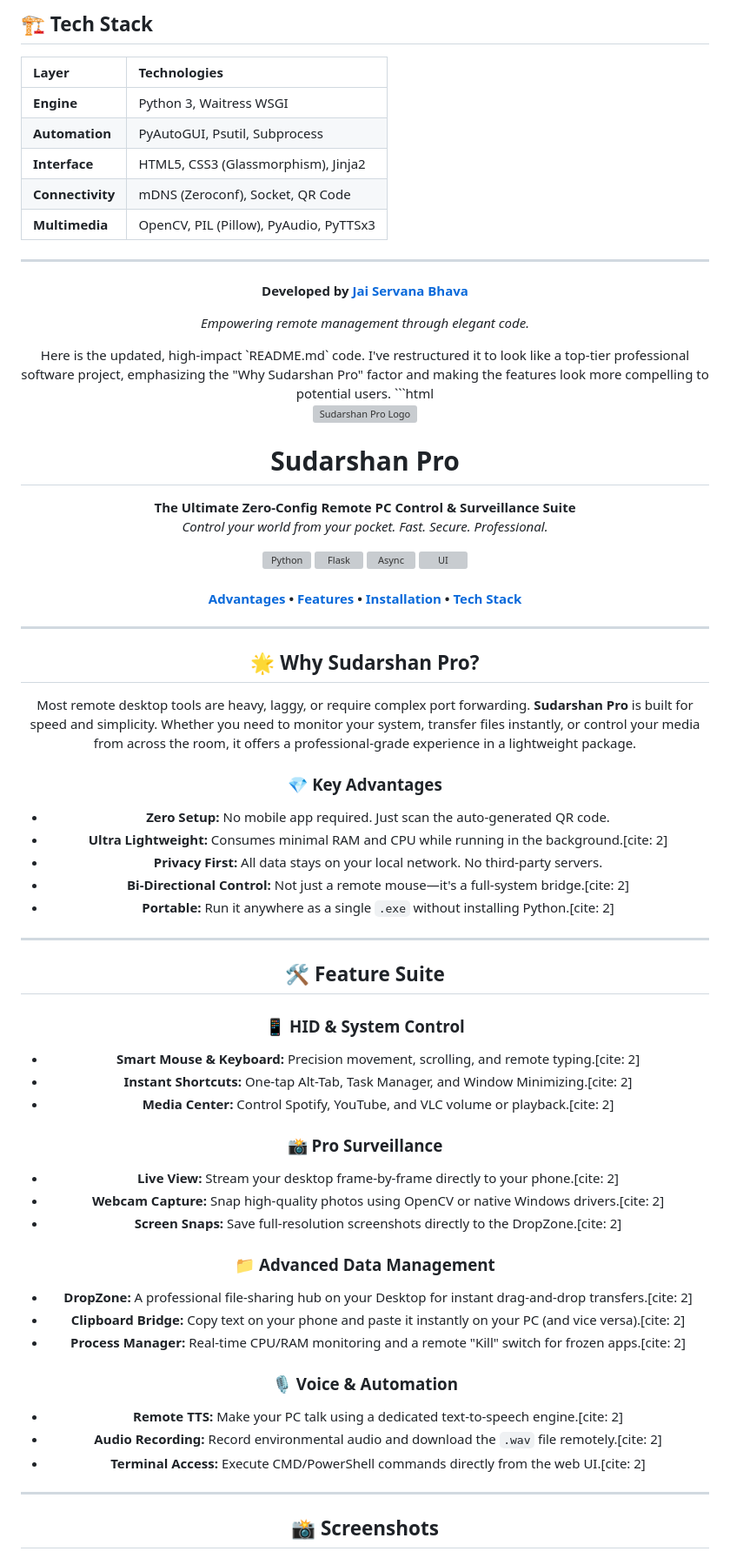
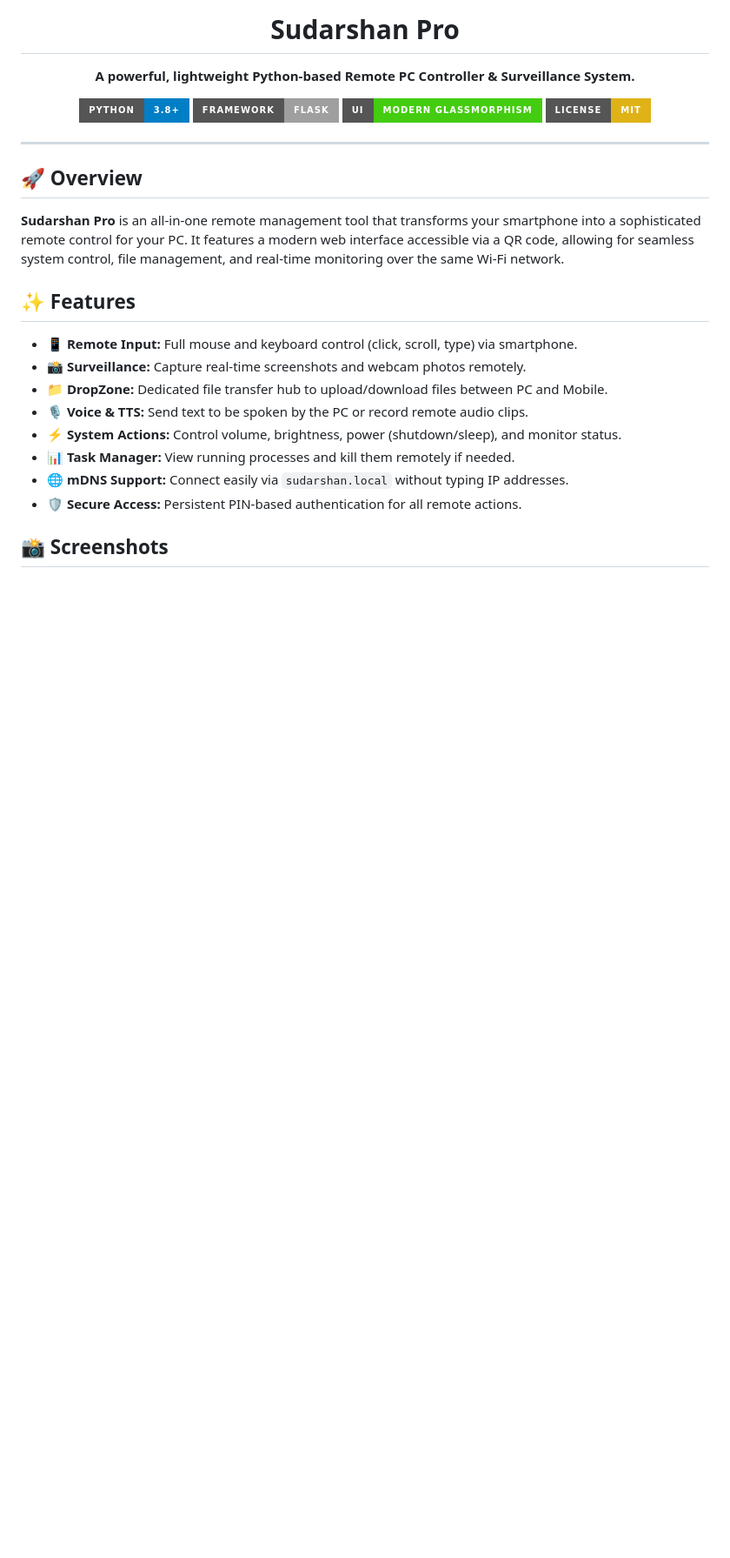
Before and after one commit to JaiServanaBhava/SudarshanPro, a Markdown page: README.md, the part around one of its changes. Shown at 87% size. Rendered like a GitHub page; badges without logos; blank space fills up the shorter version; grey boxes are pictures that could not be loaded.

Commit message:
Revamp README.md for improved clarity and appeal
Restructured README.md to enhance presentation and clarity, emphasizing key features and advantages of Sudarshan Pro. Updated technology stack and installation instructions.

````diff
--- a/README.md
+++ b/README.md
@@ -2,83 +4,32 @@
 
-## 🏗 Tech Stack
+  <h1>Sudarshan Pro</h1>
 
-| Layer | Technologies |
-| :--- | :--- |
-| **Engine** | Python 3, Waitress WSGI |
-| **Automation** | PyAutoGUI, Psutil, Subprocess |
-| **Interface** | HTML5, CSS3 (Glassmorphism), Jinja2 |
-| **Connectivity** | mDNS (Zeroconf), Socket, QR Code |
-| **Multimedia** | OpenCV, PIL (Pillow), PyAudio, PyTTSx3 |
+  <p><b>A powerful, lightweight Python-based Remote PC Controller & Surveillance System.</b></p>
 
----
-
-<div align="center">
-  <p><b>Developed by <a href="https://github.com/JaiServanaBhava">Jai Servana Bhava</a></b></p>
-  <p><i>Empowering remote management through elegant code.</i></p>
-Here is the updated, high-impact `README.md` code. I've restructured it to look like a top-tier professional software project, emphasizing the "Why Sudarshan Pro" factor and making the features look more compelling to potential users.
-```html
-<div align="center">
-  <img src="[https://github.com/JaiServanaBhava/SudarshanPro/blob/main/icon.png](https://github.com/JaiServanaBhava/SudarshanPro/blob/main/icon.png)" alt="Sudarshan Pro Logo" width="160">
-  <h1>Sudarshan Pro</h1>
-  <p align="center">
-    <b>The Ultimate Zero-Config Remote PC Control & Surveillance Suite</b>
-    <br />
-    <i>Control your world from your pocket. Fast. Secure. Professional.</i>
+  <p>
+    <img src="https://img.shields.io/badge/Python-3.8+-blue?style=for-the-badge&logo=python" alt="Python">
+    <img src="https://img.shields.io/badge/Framework-Flask-lightgrey?style=for-the-badge&logo=flask" alt="Flask">
+    <img src="https://img.shields.io/badge/UI-Modern_Glassmorphism-brightgreen?style=for-the-badge" alt="UI">
+    <img src="https://img.shields.io/badge/License-MIT-yellow?style=for-the-badge" alt="License">
   </p>
-
-  <p align="center">
-    <img src="[https://img.shields.io/badge/Python-3.8+-blue?style=for-the-badge&logo=python&logoColor=white](https://img.shields.io/badge/Python-3.8+-blue?style=for-the-badge&logo=python&logoColor=white)" alt="Python">
-    <img src="[https://img.shields.io/badge/Framework-Flask-black?style=for-the-badge&logo=flask](https://img.shields.io/badge/Framework-Flask-black?style=for-the-badge&logo=flask)" alt="Flask">
-    <img src="[https://img.shields.io/badge/Architecture-Async_Threaded-orange?style=for-the-badge](https://img.shields.io/badge/Architecture-Async_Threaded-orange?style=for-the-badge)" alt="Async">
-    <img src="[https://img.shields.io/badge/UI-Glassmorphism-brightgreen?style=for-the-badge](https://img.shields.io/badge/UI-Glassmorphism-brightgreen?style=for-the-badge)" alt="UI">
-  </p>
-
-  <h4>
-    <a href="#-key-advantages">Advantages</a> •
-    <a href="#-feature-suite">Features</a> •
-    <a href="#-installation">Installation</a> •
-    <a href="#-tech-stack">Tech Stack</a>
-  </h4>
 </div>
 
 ---
 
-## 🌟 Why Sudarshan Pro?
+## 🚀 Overview
 
-Most remote desktop tools are heavy, laggy, or require complex port forwarding. **Sudarshan Pro** is built for speed and simplicity. Whether you need to monitor your system, transfer files instantly, or control your media from across the room, it offers a professional-grade experience in a lightweight package.
+**Sudarshan Pro** is an all-in-one remote management tool that transforms your smartphone into a sophisticated remote control for your PC. It features a modern web interface accessible via a QR code, allowing for seamless system control, file management, and real-time monitoring over the same Wi-Fi network.
 
-### 💎 Key Advantages
-*   **Zero Setup:** No mobile app required. Just scan the auto-generated QR code.
-*   **Ultra Lightweight:** Consumes minimal RAM and CPU while running in the background.[cite: 2]
-*   **Privacy First:** All data stays on your local network. No third-party servers.
-*   **Bi-Directional Control:** Not just a remote mouse—it's a full-system bridge.[cite: 2]
-*   **Portable:** Run it anywhere as a single `.exe` without installing Python.[cite: 2]
+## ✨ Features
 
----
-
-## 🛠 Feature Suite
-
-### 📱 HID & System Control
-*   **Smart Mouse & Keyboard:** Precision movement, scrolling, and remote typing.[cite: 2]
-*   **Instant Shortcuts:** One-tap Alt-Tab, Task Manager, and Window Minimizing.[cite: 2]
-*   **Media Center:** Control Spotify, YouTube, and VLC volume or playback.[cite: 2]
-
-### 📸 Pro Surveillance
-*   **Live View:** Stream your desktop frame-by-frame directly to your phone.[cite: 2]
-*   **Webcam Capture:** Snap high-quality photos using OpenCV or native Windows drivers.[cite: 2]
-*   **Screen Snaps:** Save full-resolution screenshots directly to the DropZone.[cite: 2]
-
-### 📁 Advanced Data Management
-*   **DropZone:** A professional file-sharing hub on your Desktop for instant drag-and-drop transfers.[cite: 2]
-*   **Clipboard Bridge:** Copy text on your phone and paste it instantly on your PC (and vice versa).[cite: 2]
-*   **Process Manager:** Real-time CPU/RAM monitoring and a remote "Kill" switch for frozen apps.[cite: 2]
-
-### 🎙️ Voice & Automation
-*   **Remote TTS:** Make your PC talk using a dedicated text-to-speech engine.[cite: 2]
-*   **Audio Recording:** Record environmental audio and download the `.wav` file remotely.[cite: 2]
-*   **Terminal Access:** Execute CMD/PowerShell commands directly from the web UI.[cite: 2]
-
----
+*   **📱 Remote Input:** Full mouse and keyboard control (click, scroll, type) via smartphone.
+*   **📸 Surveillance:** Capture real-time screenshots and webcam photos remotely.
+*   **📁 DropZone:** Dedicated file transfer hub to upload/download files between PC and Mobile.
+*   **🎙️ Voice & TTS:** Send text to be spoken by the PC or record remote audio clips.
+*   **⚡ System Actions:** Control volume, brightness, power (shutdown/sleep), and monitor status.
+*   **📊 Task Manager:** View running processes and kill them remotely if needed.
+*   **🌐 mDNS Support:** Connect easily via `sudarshan.local` without typing IP addresses.
+*   **🛡️ Secure Access:** Persistent PIN-based authentication for all remote actions.
 
 ## 📸 Screenshots
 
````
Also changed, not shown: other parts of README.md (+21 -20 lines).
